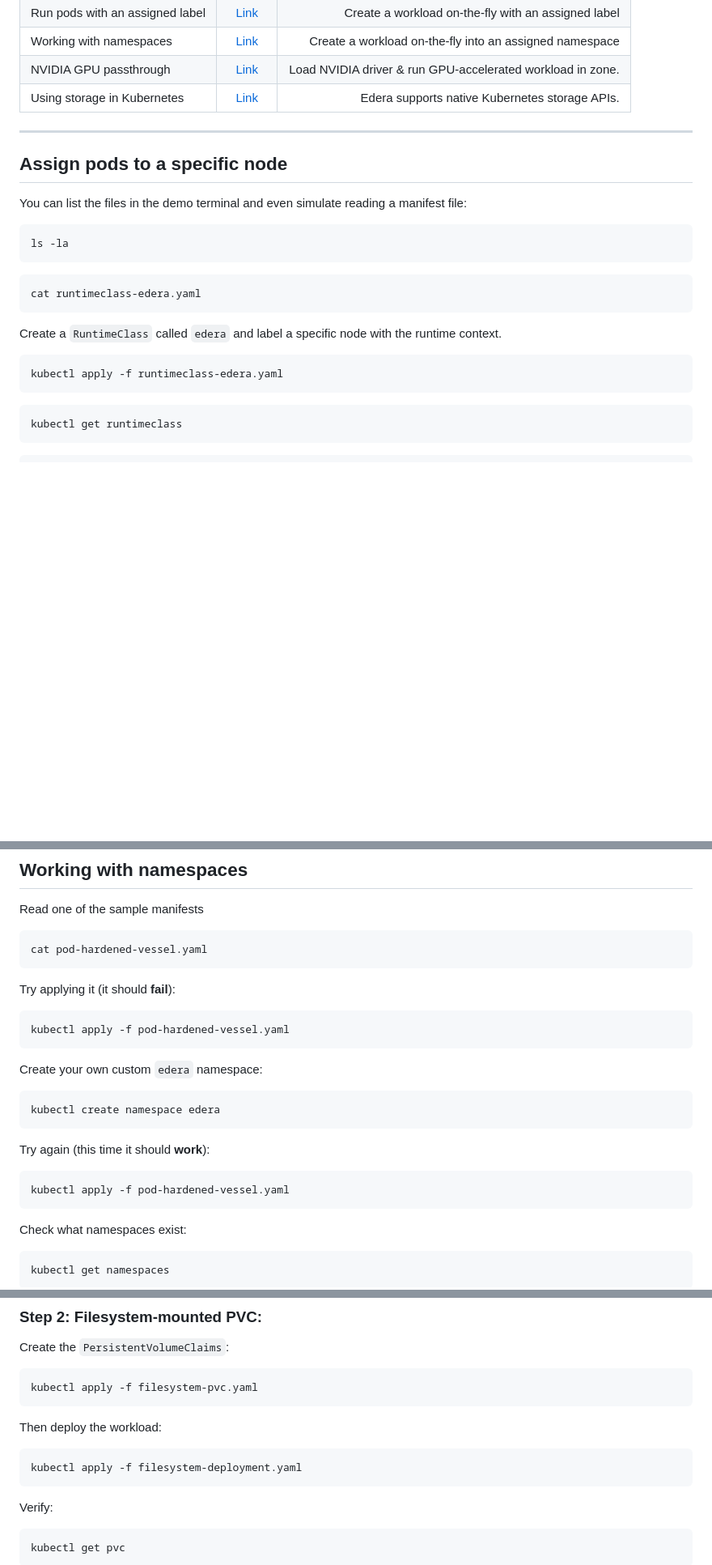
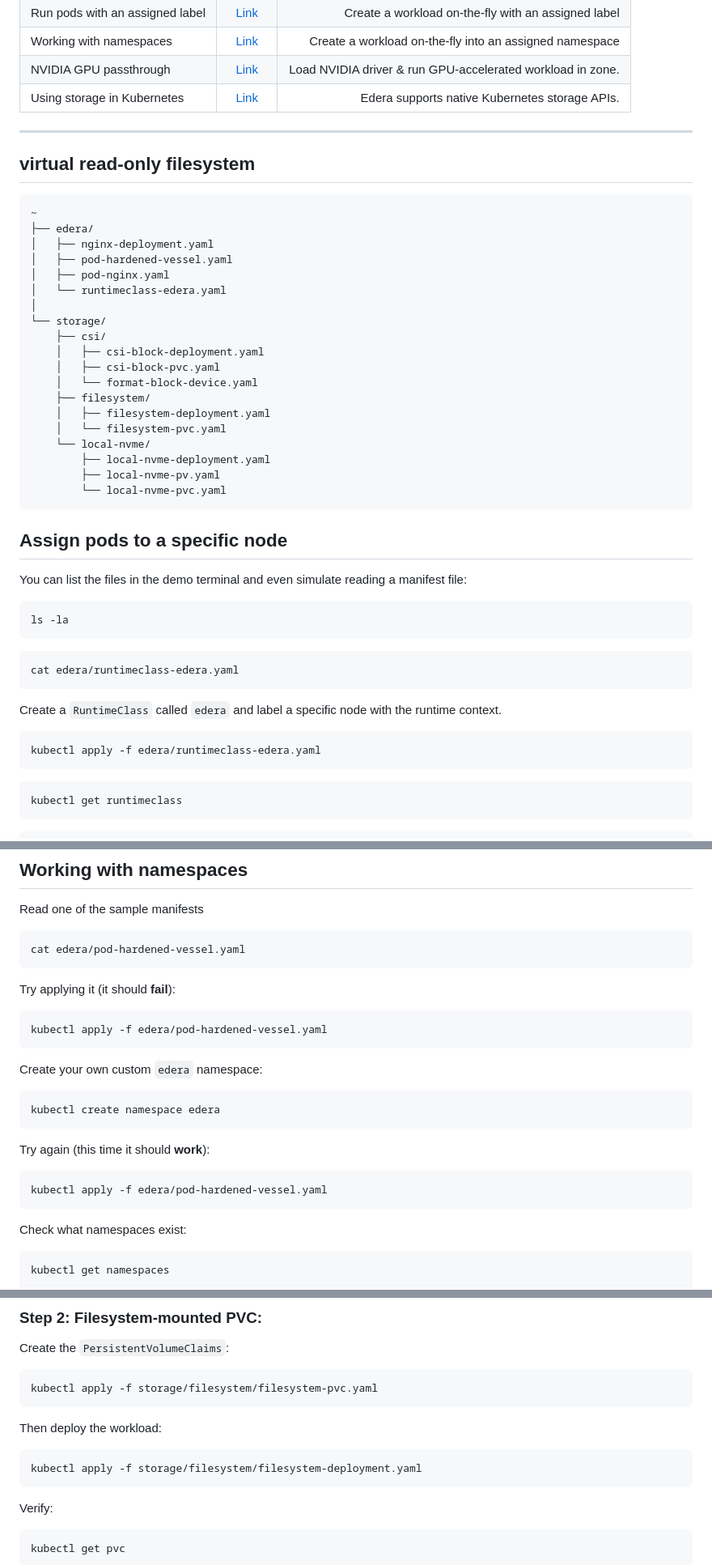
Before and after one commit to ndouglas-edera/my-webernetes-demo, a Markdown page: README.md, 3 parts joined by grey strips. Shown at 81% size. GitHub-like rendering; blank space fills up the shorter version.

Commit message:
Finalising the virtual filesystem
Demo guide steps need to reflect virtual filesystem structure

````diff
--- a/README.md
+++ b/README.md
@@ -20,6 +20,30 @@ This project is a port of a specific subset of the Kubernetes project to make it
 
 ---
 
+## virtual read-only filesystem
+
+```
+~
+├── edera/
+│   ├── nginx-deployment.yaml
+│   ├── pod-hardened-vessel.yaml
+│   ├── pod-nginx.yaml
+│   └── runtimeclass-edera.yaml
+│
+└── storage/
+    ├── csi/
+    │   ├── csi-block-deployment.yaml
+    │   ├── csi-block-pvc.yaml
+    │   └── format-block-device.yaml
+    ├── filesystem/
+    │   ├── filesystem-deployment.yaml
+    │   └── filesystem-pvc.yaml
+    └── local-nvme/
+        ├── local-nvme-deployment.yaml
+        ├── local-nvme-pv.yaml
+        └── local-nvme-pvc.yaml
+```
+
 ## Assign pods to a specific node
 
 You can list the files in the demo terminal and even simulate reading a manifest file:
@@ -28,12 +52,12 @@ You can list the files in the demo terminal and even simulate reading a manifest
 ls -la
 ```
 ```
-cat runtimeclass-edera.yaml
+cat edera/runtimeclass-edera.yaml
 ```
 
 Create a ```RuntimeClass``` called ```edera``` and label a specific node with the runtime context.
 ```
-kubectl apply -f runtimeclass-edera.yaml
+kubectl apply -f edera/runtimeclass-edera.yaml
 ```
 ```
 kubectl get runtimeclass
@@ -69,12 +93,12 @@ kubectl get pods --show-labels
 
 Read one of the sample manifests
 ```
-cat pod-hardened-vessel.yaml
+cat edera/pod-hardened-vessel.yaml
 ```
 
 Try applying it (it should **fail**):
 ```
-kubectl apply -f pod-hardened-vessel.yaml
+kubectl apply -f edera/pod-hardened-vessel.yaml
 ```
 
 Create your own custom ```edera``` namespace:
@@ -84,7 +108,7 @@ kubectl create namespace edera
 
 Try again (this time it should **work**):
 ```
-kubectl apply -f pod-hardened-vessel.yaml
+kubectl apply -f edera/pod-hardened-vessel.yaml
 ```
 
 Check what namespaces exist:
@@ -235,11 +259,11 @@ kubectl describe job format-block-device
 ### Step 2: Filesystem-mounted PVC:
 Create the ```PersistentVolumeClaims```:
 ```
-kubectl apply -f filesystem-pvc.yaml
+kubectl apply -f storage/filesystem/filesystem-pvc.yaml
 ```
 Then deploy the workload:
 ```
-kubectl apply -f filesystem-deployment.yaml
+kubectl apply -f storage/filesystem/filesystem-deployment.yaml
 ```
 Verify:
 ```
````
Also changed, not shown: other parts of README.md (+6 -6 lines).
